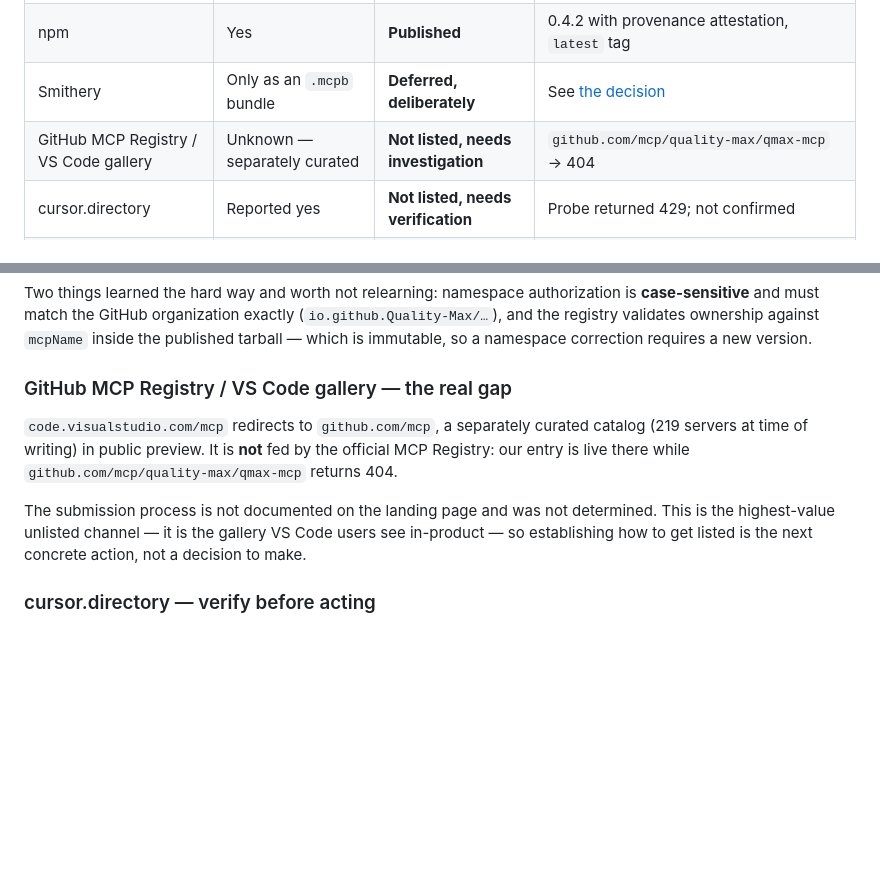
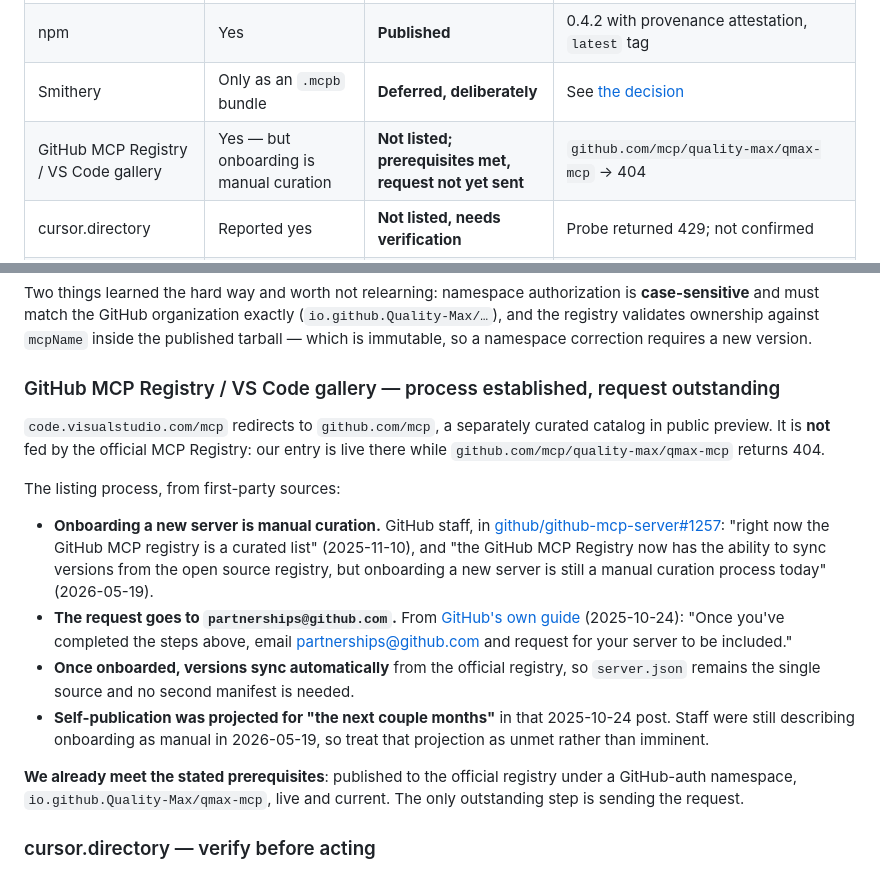
Before and after one commit to Quality-Max/qmax-mcp, a Markdown page: docs/launch/directory-inventory.md, 2 parts joined by grey strips. Rendered like a GitHub page; blank space fills up the shorter version.

Commit message:
docs: record how GitHub MCP Registry listing actually works (#54)
Answers the open question the inventory carried. From first-party sources:

- Onboarding a new server is manual curation, not self-service. GitHub staff in
  github/github-mcp-server#1257: "right now the GitHub MCP registry is a curated
  list" (2025-11-10) and "onboarding a new server is still a manual curation
  process today" (2026-05-19).
- The request goes to partnerships@github.com, per GitHub's own guide
  (2025-10-24).
- Once onboarded, versions sync from the official registry, so server.json stays
  the single source and no second manifest is needed.
- Self-publication was projected for "the next couple months" in October 2025
  and staff were still describing manual onboarding in May 2026, so that
  projection is recorded as unmet rather than imminent.

We already meet the stated prerequisites: published under a GitHub-auth
namespace, io.github.Quality-Max/qmax-mcp, live and current. The outstanding
step is sending the request.

Refs QUA-1904.

```diff
--- a/docs/launch/directory-inventory.md
+++ b/docs/launch/directory-inventory.md
@@ -16,7 +16,7 @@ product with a different transport and auth model; see
 | [Official MCP Registry](https://registry.modelcontextprotocol.io) | Yes, npm package metadata | **Listed** | `io.github.Quality-Max/qmax-mcp` @ 0.4.2, `status: active`, `isLatest: true` |
 | npm | Yes | **Published** | 0.4.2 with provenance attestation, `latest` tag |
 | Smithery | Only as an `.mcpb` bundle | **Deferred, deliberately** | See [the decision](#smithery-deferred) |
-| GitHub MCP Registry / VS Code gallery | Unknown — separately curated | **Not listed, needs investigation** | `github.com/mcp/quality-max/qmax-mcp` → 404 |
+| GitHub MCP Registry / VS Code gallery | Yes — but onboarding is manual curation | **Not listed; prerequisites met, request not yet sent** | `github.com/mcp/quality-max/qmax-mcp` → 404 |
 | cursor.directory | Reported yes | **Not listed, needs verification** | Probe returned 429; not confirmed |
 | Claude Connectors Directory | No — hosted remote connectors only | **Out of scope here** | Tracked in the hosted epic |
 | Claude Code / Codex | No directory exists | **N/A** | Configured per-project; fixtures ship in `examples/agent-setup/` |
@@ -36,17 +36,33 @@ exactly (`io.github.Quality-Max/…`), and the registry validates ownership
 against `mcpName` inside the published tarball — which is immutable, so a
 namespace correction requires a new version.
 
-### GitHub MCP Registry / VS Code gallery — the real gap
+### GitHub MCP Registry / VS Code gallery — process established, request outstanding
 
 `code.visualstudio.com/mcp` redirects to `github.com/mcp`, a separately curated
-catalog (219 servers at time of writing) in public preview. It is **not** fed by
-the official MCP Registry: our entry is live there while
-`github.com/mcp/quality-max/qmax-mcp` returns 404.
+catalog in public preview. It is **not** fed by the official MCP Registry: our
+entry is live there while `github.com/mcp/quality-max/qmax-mcp` returns 404.
 
-The submission process is not documented on the landing page and was not
-determined. This is the highest-value unlisted channel — it is the gallery VS
-Code users see in-product — so establishing how to get listed is the next
-concrete action, not a decision to make.
+The listing process, from first-party sources:
+
+- **Onboarding a new server is manual curation.** GitHub staff, in
+  [github/github-mcp-server#1257](https://github.com/github/github-mcp-server/discussions/1257):
+  "right now the GitHub MCP registry is a curated list" (2025-11-10), and
+  "the GitHub MCP Registry now has the ability to sync versions from the open
+  source registry, but onboarding a new server is still a manual curation
+  process today" (2026-05-19).
+- **The request goes to `partnerships@github.com`.** From
+  [GitHub's own guide](https://github.blog/ai-and-ml/generative-ai/how-to-find-install-and-manage-mcp-servers-with-the-github-mcp-registry/)
+  (2025-10-24): "Once you've completed the steps above, email
+  partnerships@github.com and request for your server to be included."
+- **Once onboarded, versions sync automatically** from the official registry, so
+  `server.json` remains the single source and no second manifest is needed.
+- **Self-publication was projected for "the next couple months"** in that
+  2025-10-24 post. Staff were still describing onboarding as manual in
+  2026-05-19, so treat that projection as unmet rather than imminent.
+
+**We already meet the stated prerequisites**: published to the official registry
+under a GitHub-auth namespace, `io.github.Quality-Max/qmax-mcp`, live and
+current. The only outstanding step is sending the request.
 
 ### cursor.directory — verify before acting
 
```
